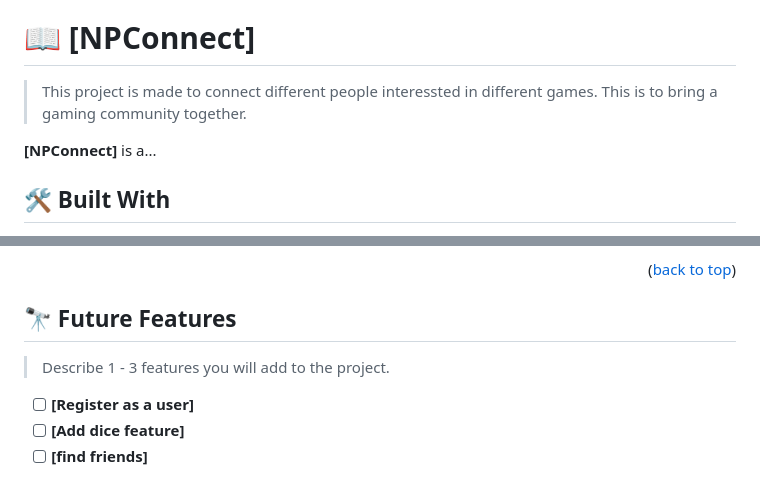
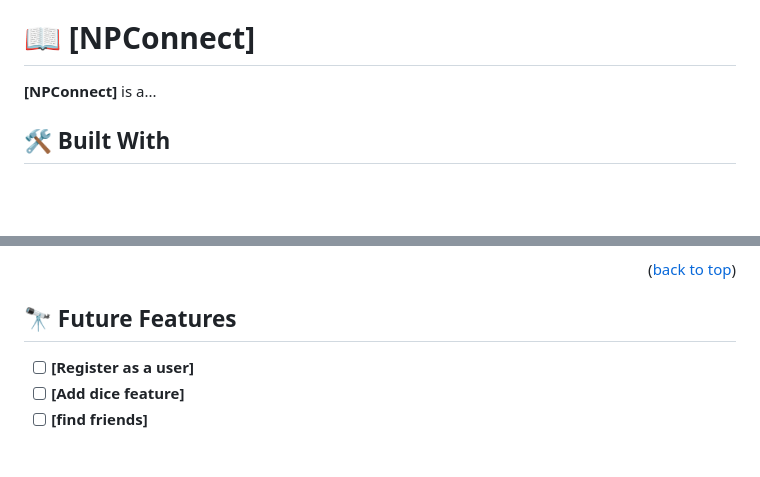
Before and after one commit to George7h/Module-1-capstone-project, a Markdown page: README.md, 2 parts joined by grey strips. Rendered like a GitHub page; blank space fills up the shorter version.

```diff
--- a/README.md
+++ b/README.md
@@ -59,7 +57,6 @@ After you're finished please remove all the comments and instructions!
 
 # 📖 [NPConnect] <a name="about-project"></a>
 
-> This project is made to connect different people interessted in different games. This is to bring a gaming community together.
 
 **[NPConnect]** is a...
 
@@ -154,8 +151,6 @@ Open in browser to view site.
 
 ## 🔭 Future Features <a name="future-features"></a>
 
-> Describe 1 - 3 features you will add to the project.
-
 - [ ] **[Register as a user]**
 - [ ] **[Add dice feature]**
 - [ ] **[find friends]**
```
Also changed, not shown: other parts of README.md (+0 -2 lines).
